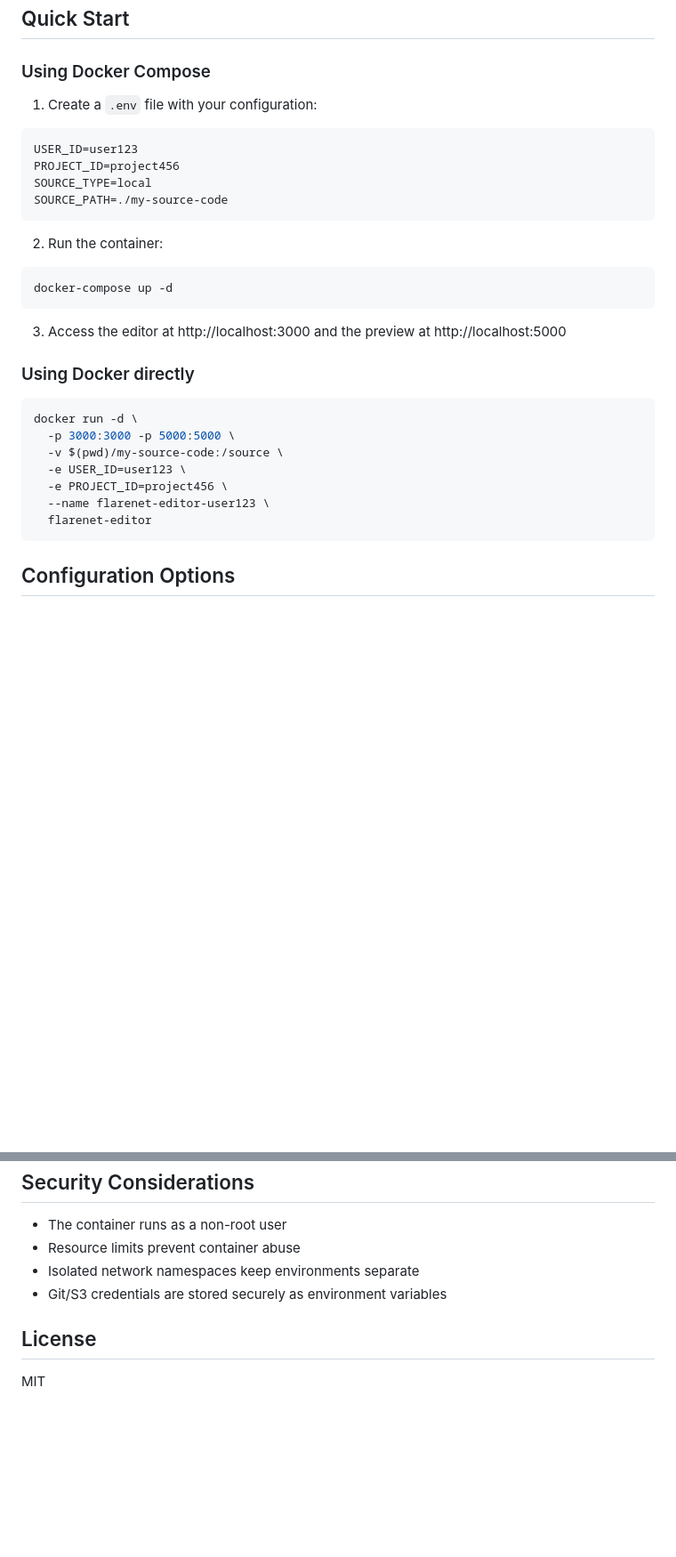
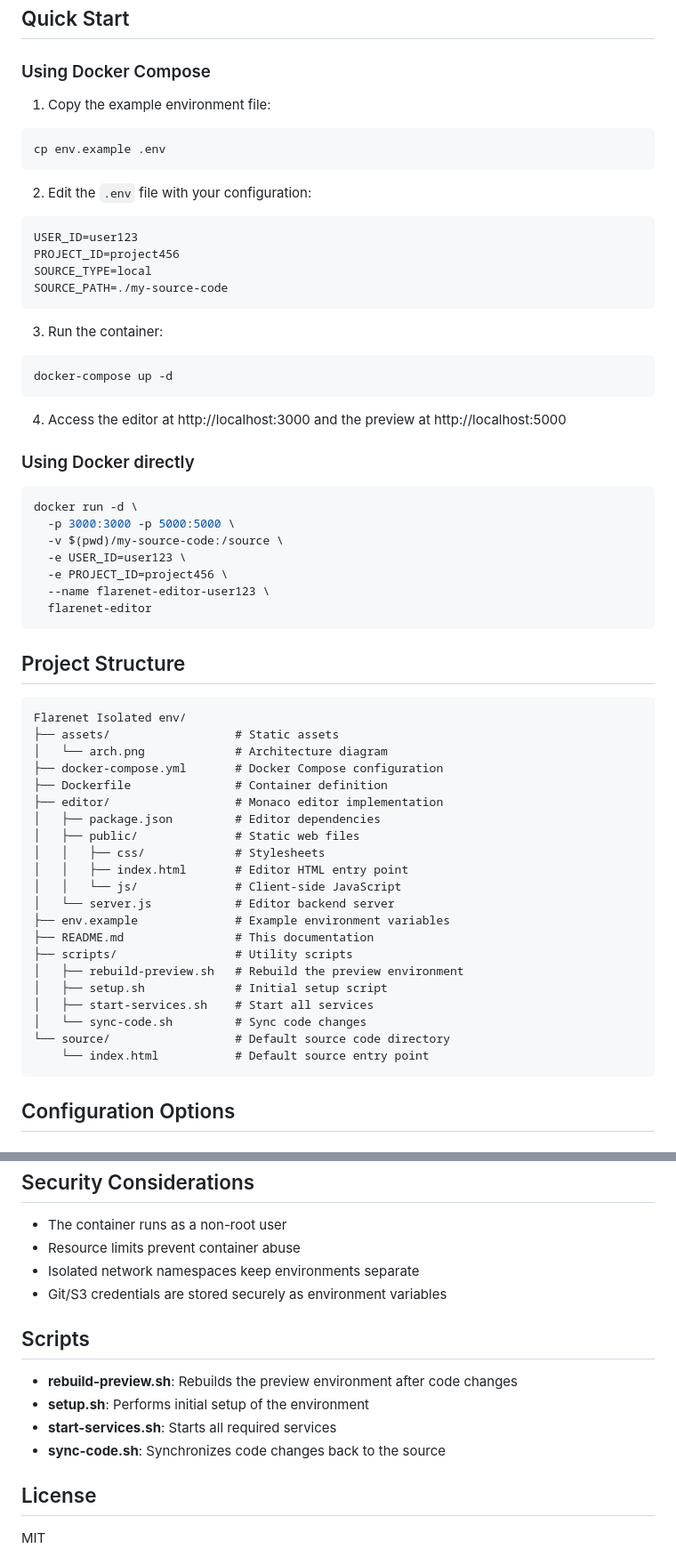
Before and after one commit to sahil28032005/isolated-environment-for-live-sync, a Markdown page: README.md, 2 parts joined by grey strips. Shown: that part at 89% size. GitHub-like rendering; blank space fills up the shorter version.

Commit message:
defined architecture

````diff
--- a/README.md
+++ b/README.md
@@ -19,7 +25,13 @@ A containerized environment for isolated, live editing of web applications with
 
 ### Using Docker Compose
 
-1. Create a `.env` file with your configuration:
+1. Copy the example environment file:
+
+```bash
+cp env.example .env
+```
+
+2. Edit the `.env` file with your configuration:
 
 ```
 USER_ID=user123
@@ -28,13 +40,13 @@ SOURCE_TYPE=local
 SOURCE_PATH=./my-source-code
 ```
 
-2. Run the container:
+3. Run the container:
 
 ```bash
 docker-compose up -d
 ```
 
-3. Access the editor at http://localhost:3000 and the preview at http://localhost:5000
+4. Access the editor at http://localhost:3000 and the preview at http://localhost:5000
 
 ### Using Docker directly
 
@@ -46,6 +58,32 @@ docker run -d \
   -e PROJECT_ID=project456 \
   --name flarenet-editor-user123 \
   flarenet-editor
+```
+
+## Project Structure
+
+```
+Flarenet Isolated env/
+├── assets/                  # Static assets
+│   └── arch.png             # Architecture diagram
+├── docker-compose.yml       # Docker Compose configuration
+├── Dockerfile               # Container definition
+├── editor/                  # Monaco editor implementation
+│   ├── package.json         # Editor dependencies
+│   ├── public/              # Static web files
+│   │   ├── css/             # Stylesheets
+│   │   ├── index.html       # Editor HTML entry point
+│   │   └── js/              # Client-side JavaScript
+│   └── server.js            # Editor backend server
+├── env.example              # Example environment variables
+├── README.md                # This documentation
+├── scripts/                 # Utility scripts
+│   ├── rebuild-preview.sh   # Rebuild the preview environment
+│   ├── setup.sh             # Initial setup script
+│   ├── start-services.sh    # Start all services
+│   └── sync-code.sh         # Sync code changes
+└── source/                  # Default source code directory
+    └── index.html           # Default source entry point
 ```
 
 ## Configuration Options
@@ -110,6 +147,13 @@ For specialized language support, you may need to modify the Dockerfile and scri
 - Isolated network namespaces keep environments separate
 - Git/S3 credentials are stored securely as environment variables
 
+## Scripts
+
+- **rebuild-preview.sh**: Rebuilds the preview environment after code changes
+- **setup.sh**: Performs initial setup of the environment
+- **start-services.sh**: Starts all required services
+- **sync-code.sh**: Synchronizes code changes back to the source
+
 ## License
 
 MIT
````
Also changed, not shown: other parts of README.md (+8 -3 lines), assets/arch.png (added), 3 other files.
